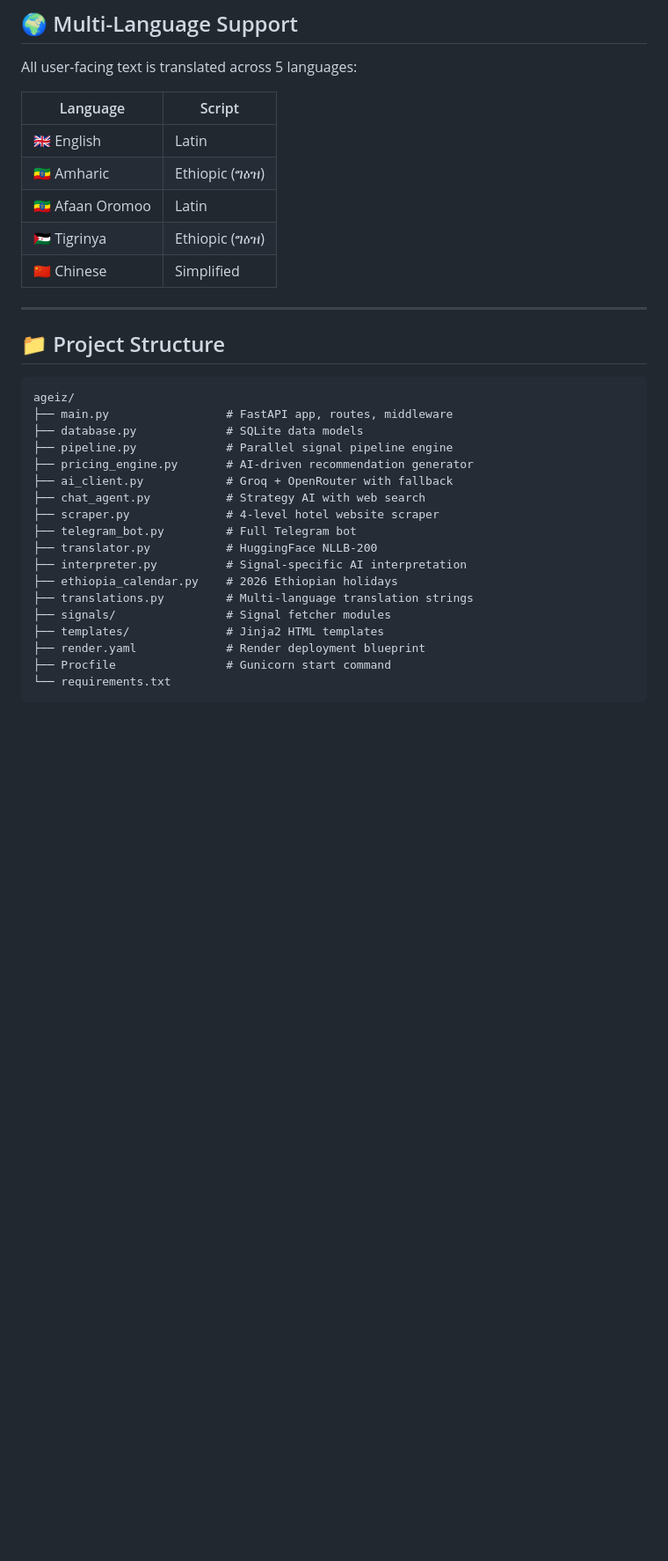
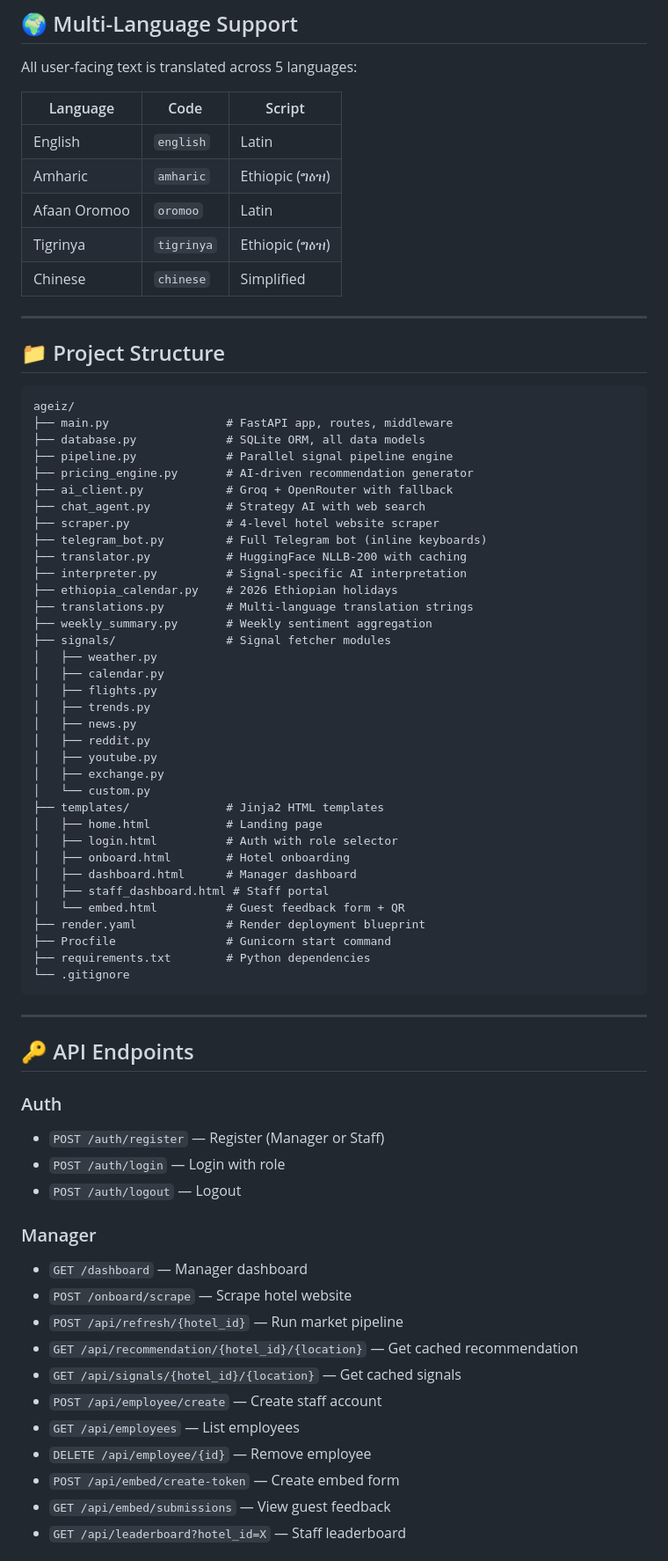
Before and after one commit to gghhxx11299/ageiz, a Markdown page: README.md, the part around one of its changes. Shown at 88% size. GitHub-like rendering; blank space fills up the shorter version.

Commit message:
Update README
Co-authored-by: Qwen-Coder <qwen-coder@alibabacloud.com>

````diff
--- a/README.md
+++ b/README.md
@@ -145,13 +215,13 @@ Built for hotel **managers, revenue officers, and operational staff** who need d
 
 All user-facing text is translated across 5 languages:
 
-| Language | Script |
-|---|---|
-| 🇬🇧 English | Latin |
-| 🇪🇹 Amharic | Ethiopic (ግዕዝ) |
-| 🇪🇹 Afaan Oromoo | Latin |
-| 🇪🇭 Tigrinya | Ethiopic (ግዕዝ) |
-| 🇨🇳 Chinese | Simplified |
+| Language | Code | Script |
+|---|---|---|
+| English | `english` | Latin |
+| Amharic | `amharic` | Ethiopic (ግዕዝ) |
+| Afaan Oromoo | `oromoo` | Latin |
+| Tigrinya | `tigrinya` | Ethiopic (ግዕዝ) |
+| Chinese | `chinese` | Simplified |
 
 ---
 
@@ -160,20 +230,60 @@ All user-facing text is translated across 5 languages:
 ```
 ageiz/
 ├── main.py                 # FastAPI app, routes, middleware
-├── database.py             # SQLite data models
+├── database.py             # SQLite ORM, all data models
 ├── pipeline.py             # Parallel signal pipeline engine
 ├── pricing_engine.py       # AI-driven recommendation generator
 ├── ai_client.py            # Groq + OpenRouter with fallback
 ├── chat_agent.py           # Strategy AI with web search
 ├── scraper.py              # 4-level hotel website scraper
-├── telegram_bot.py         # Full Telegram bot
-├── translator.py           # HuggingFace NLLB-200
+├── telegram_bot.py         # Full Telegram bot (inline keyboards)
+├── translator.py           # HuggingFace NLLB-200 with caching
 ├── interpreter.py          # Signal-specific AI interpretation
 ├── ethiopia_calendar.py    # 2026 Ethiopian holidays
 ├── translations.py         # Multi-language translation strings
+├── weekly_summary.py       # Weekly sentiment aggregation
 ├── signals/                # Signal fetcher modules
+│   ├── weather.py
+│   ├── calendar.py
+│   ├── flights.py
+│   ├── trends.py
+│   ├── news.py
+│   ├── reddit.py
+│   ├── youtube.py
+│   ├── exchange.py
+│   └── custom.py
 ├── templates/              # Jinja2 HTML templates
+│   ├── home.html           # Landing page
+│   ├── login.html          # Auth with role selector
+│   ├── onboard.html        # Hotel onboarding
+│   ├── dashboard.html      # Manager dashboard
+│   ├── staff_dashboard.html # Staff portal
+│   └── embed.html          # Guest feedback form + QR
 ├── render.yaml             # Render deployment blueprint
 ├── Procfile                # Gunicorn start command
-└── requirements.txt
+├── requirements.txt        # Python dependencies
+└── .gitignore
 ```
+
+---
+
+## 🔑 API Endpoints
+
+### Auth
+- `POST /auth/register` — Register (Manager or Staff)
+- `POST /auth/login` — Login with role
+- `POST /auth/logout` — Logout
+
+### Manager
+- `GET /dashboard` — Manager dashboard
+- `POST /onboard/scrape` — Scrape hotel website
+- `POST /api/refresh/{hotel_id}` — Run market pipeline
+- `GET /api/recommendation/{hotel_id}/{location}` — Get cached recommendation
+- `GET /api/signals/{hotel_id}/{location}` — Get cached signals
+- `POST /api/employee/create` — Create staff account
+- `GET /api/employees` — List employees
+- `DELETE /api/employee/{id}` — Remove employee
+- `POST /api/embed/create-token` — Create embed form
+- `GET /api/embed/submissions` — View guest feedback
+- `GET /api/leaderboard?hotel_id=X` — Staff leaderboard
+
````
Also changed, not shown: other parts of README.md (+113 -31 lines).
